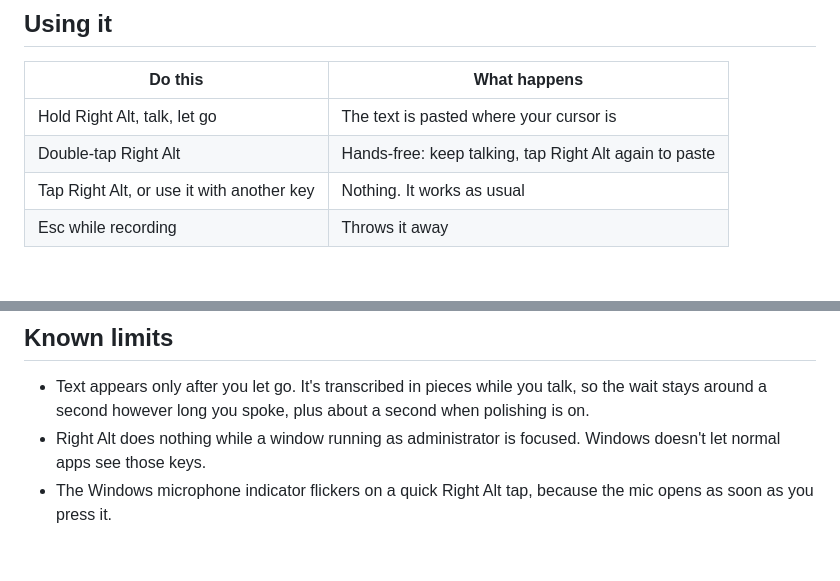
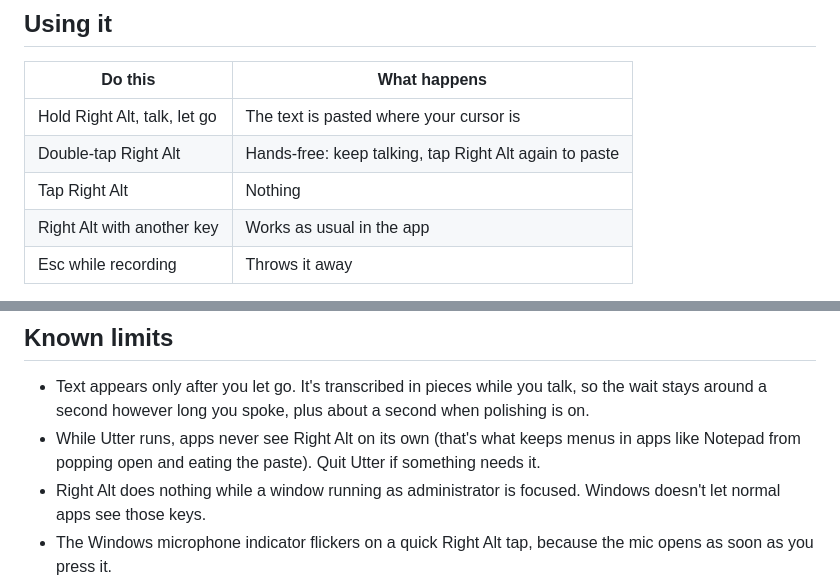
Before and after one commit to ChasingHunter/utter, a Markdown page: README.md, 2 parts joined by grey strips. GitHub-like rendering; blank space fills up the shorter version.

Commit message:
docs: Right Alt alone no longer reaches apps

```diff
--- a/README.md
+++ b/README.md
@@ -12,7 +12,8 @@ I built it as a free, local stand-in for Wispr Flow after running out of Wispr's
 |---|---|
 | Hold Right Alt, talk, let go | The text is pasted where your cursor is |
 | Double-tap Right Alt | Hands-free: keep talking, tap Right Alt again to paste |
-| Tap Right Alt, or use it with another key | Nothing. It works as usual |
+| Tap Right Alt | Nothing |
+| Right Alt with another key | Works as usual in the app |
 | Esc while recording | Throws it away |
 
 A small black capsule at the bottom of the screen shows what's going on. The bars move with your voice once the mic is on (they sit dim for a moment first), then turn into a travelling pulse while it transcribes.
@@ -75,6 +76,7 @@ None of them paste anything or touch your clipboard. Set `UTTER_FRESH=1` on the
 ## Known limits
 
 - Text appears only after you let go. It's transcribed in pieces while you talk, so the wait stays around a second however long you spoke, plus about a second when polishing is on.
+- While Utter runs, apps never see Right Alt on its own (that's what keeps menus in apps like Notepad from popping open and eating the paste). Quit Utter if something needs it.
 - Right Alt does nothing while a window running as administrator is focused. Windows doesn't let normal apps see those keys.
 - The Windows microphone indicator flickers on a quick Right Alt tap, because the mic opens as soon as you press it.
 - Pasted text shows up in Windows clipboard history (`Win+V`).
```
